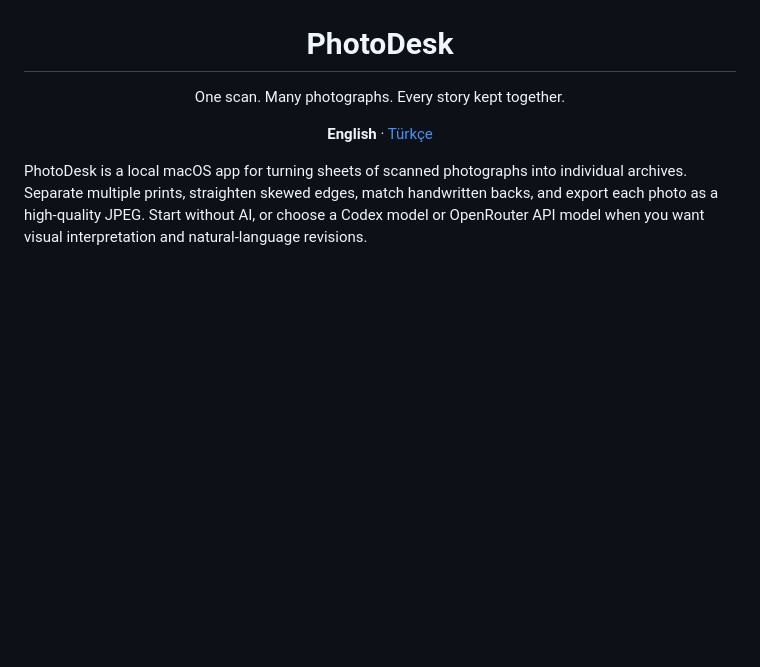
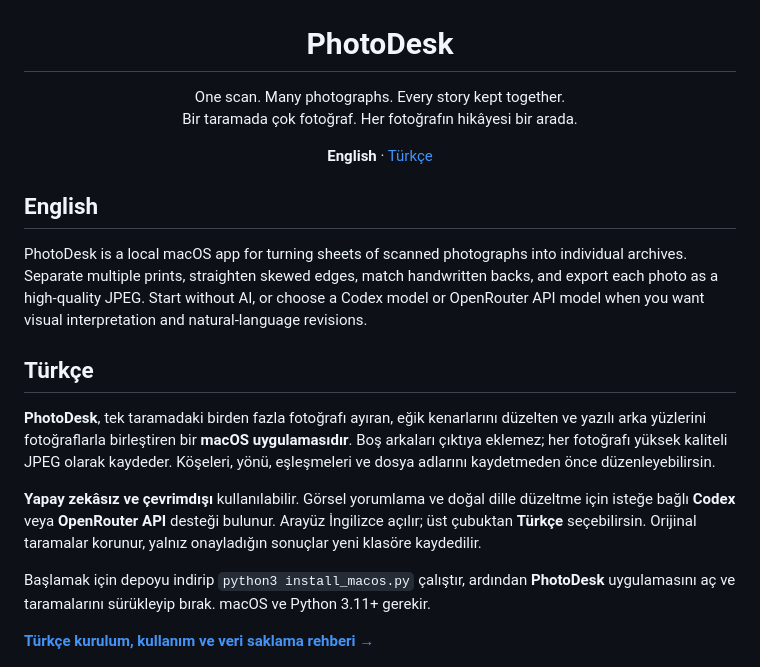
Before and after one commit to osmanevski/PhotoDesk, a Markdown page: README.md, the part around the change. Rendered like a GitHub page; blank space fills up the shorter version.

Commit message:
Make Turkish introduction visible in the main README

```diff
--- a/README.md
+++ b/README.md
@@ -1,9 +1,21 @@
 <p align="center"><img src="static/icon.png" width="104" alt="PhotoDesk icon"></p>
 <h1 align="center">PhotoDesk</h1>
-<p align="center">One scan. Many photographs. Every story kept together.</p>
+<p align="center">One scan. Many photographs. Every story kept together.<br>Bir taramada çok fotoğraf. Her fotoğrafın hikâyesi bir arada.</p>
 <p align="center"><strong>English</strong> · <a href="README.tr.md">Türkçe</a></p>
 
+## English
+
 PhotoDesk is a local macOS app for turning sheets of scanned photographs into individual archives. Separate multiple prints, straighten skewed edges, match handwritten backs, and export each photo as a high-quality JPEG. Start without AI, or choose a Codex model or OpenRouter API model when you want visual interpretation and natural-language revisions.
+
+## Türkçe
+
+**PhotoDesk**, tek taramadaki birden fazla fotoğrafı ayıran, eğik kenarlarını düzelten ve yazılı arka yüzlerini fotoğraflarla birleştiren bir **macOS uygulamasıdır**. Boş arkaları çıktıya eklemez; her fotoğrafı yüksek kaliteli JPEG olarak kaydeder. Köşeleri, yönü, eşleşmeleri ve dosya adlarını kaydetmeden önce düzenleyebilirsin.
+
+**Yapay zekâsız ve çevrimdışı** kullanılabilir. Görsel yorumlama ve doğal dille düzeltme için isteğe bağlı **Codex** veya **OpenRouter API** desteği bulunur. Arayüz İngilizce açılır; üst çubuktan **Türkçe** seçebilirsin. Orijinal taramalar korunur, yalnız onayladığın sonuçlar yeni klasöre kaydedilir.
+
+Başlamak için depoyu indirip `python3 install_macos.py` çalıştır, ardından **PhotoDesk** uygulamasını aç ve taramalarını sürükleyip bırak. macOS ve Python 3.11+ gerekir.
+
+**[Türkçe kurulum, kullanım ve veri saklama rehberi →](README.tr.md)**
 
 ![PhotoDesk reviewing a synthetic sample archive](docs/screenshot.png)
 *Illustrated test prints, not personal photographs.*
```
